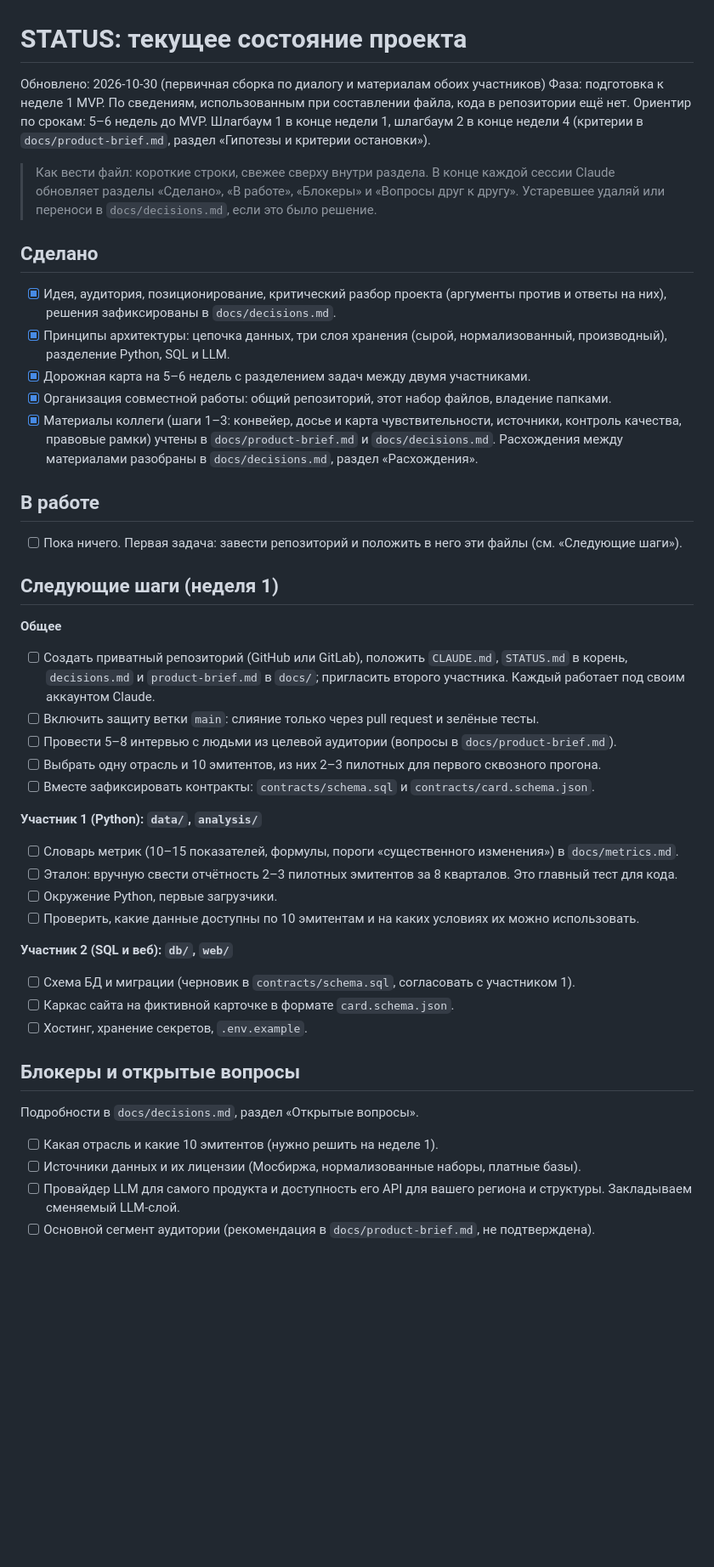
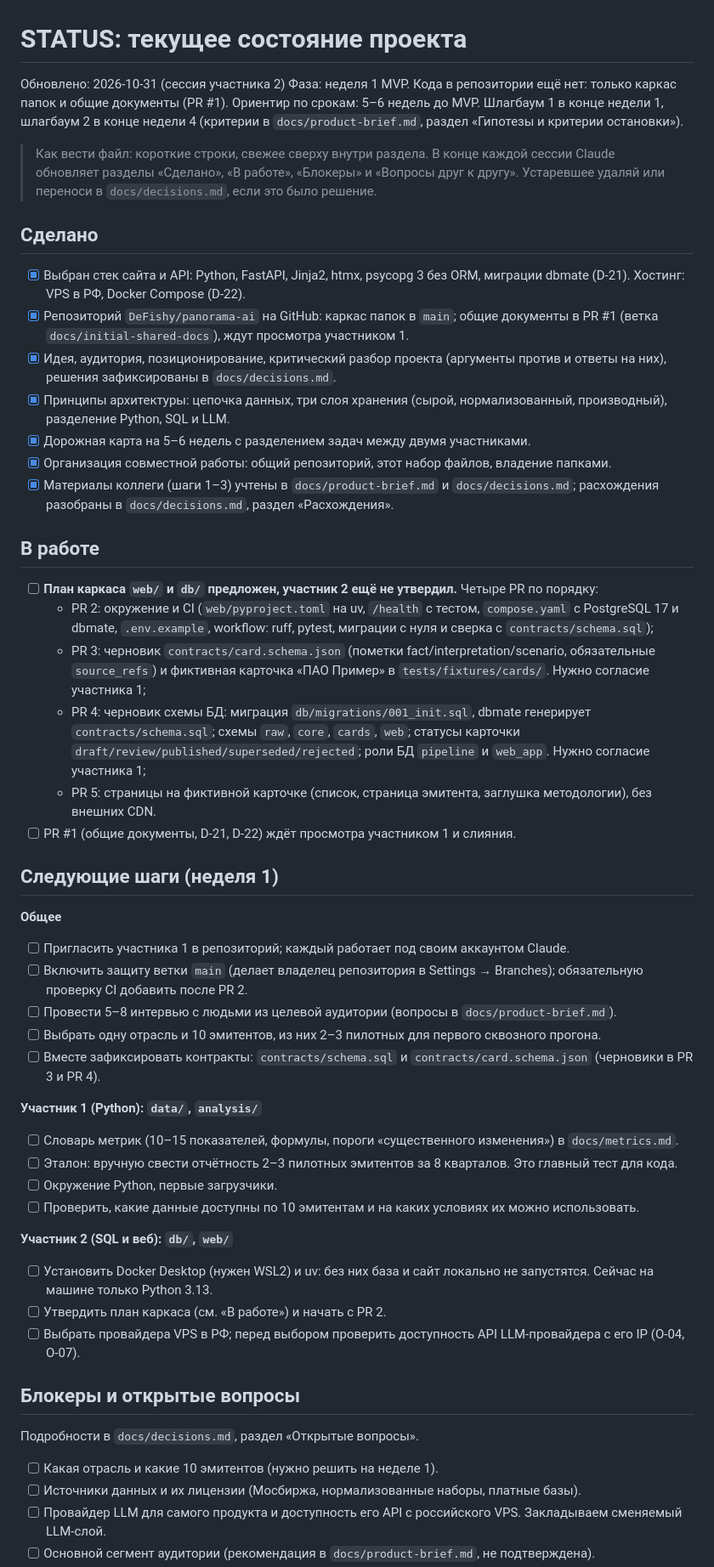
Before and after one commit to DeFishy/panorama-ai, a Markdown page: STATUS.md, the part around one of its changes. Shown at 85% size. Rendered like a GitHub page; blank space fills up the shorter version.

Commit message:
STATUS: итоги сессии участника 2 (стек, хостинг, план каркаса)
Co-Authored-By: Claude Opus 5.5 <noreply@anthropic.com>

```diff
--- a/STATUS.md
+++ b/STATUS.md
@@ -1,31 +1,38 @@
 # STATUS: текущее состояние проекта
 
-Обновлено: 2026-10-30 (первичная сборка по диалогу и материалам обоих участников)
-Фаза: подготовка к неделе 1 MVP. По сведениям, использованным при составлении файла, кода в репозитории ещё нет.
+Обновлено: 2026-10-31 (сессия участника 2)
+Фаза: неделя 1 MVP. Кода в репозитории ещё нет: только каркас папок и общие документы (PR #1).
 Ориентир по срокам: 5–6 недель до MVP. Шлагбаум 1 в конце недели 1, шлагбаум 2 в конце недели 4 (критерии в `docs/product-brief.md`, раздел «Гипотезы и критерии остановки»).
 
 > Как вести файл: короткие строки, свежее сверху внутри раздела. В конце каждой сессии Claude обновляет разделы «Сделано», «В работе», «Блокеры» и «Вопросы друг к другу». Устаревшее удаляй или переноси в `docs/decisions.md`, если это было решение.
 
 ## Сделано
 
+- [x] Выбран стек сайта и API: Python, FastAPI, Jinja2, htmx, psycopg 3 без ORM, миграции dbmate (D-21). Хостинг: VPS в РФ, Docker Compose (D-22).
+- [x] Репозиторий `DeFishy/panorama-ai` на GitHub: каркас папок в `main`; общие документы в PR #1 (ветка `docs/initial-shared-docs`), ждут просмотра участником 1.
 - [x] Идея, аудитория, позиционирование, критический разбор проекта (аргументы против и ответы на них), решения зафиксированы в `docs/decisions.md`.
 - [x] Принципы архитектуры: цепочка данных, три слоя хранения (сырой, нормализованный, производный), разделение Python, SQL и LLM.
 - [x] Дорожная карта на 5–6 недель с разделением задач между двумя участниками.
 - [x] Организация совместной работы: общий репозиторий, этот набор файлов, владение папками.
-- [x] Материалы коллеги (шаги 1–3: конвейер, досье и карта чувствительности, источники, контроль качества, правовые рамки) учтены в `docs/product-brief.md` и `docs/decisions.md`. Расхождения между материалами разобраны в `docs/decisions.md`, раздел «Расхождения».
+- [x] Материалы коллеги (шаги 1–3) учтены в `docs/product-brief.md` и `docs/decisions.md`; расхождения разобраны в `docs/decisions.md`, раздел «Расхождения».
 
 ## В работе
 
-- [ ] Пока ничего. Первая задача: завести репозиторий и положить в него эти файлы (см. «Следующие шаги»).
+- [ ] **План каркаса `web/` и `db/` предложен, участник 2 ещё не утвердил.** Четыре PR по порядку:
+  - PR 2: окружение и CI (`web/pyproject.toml` на uv, `/health` с тестом, `compose.yaml` с PostgreSQL 17 и dbmate, `.env.example`, workflow: ruff, pytest, миграции с нуля и сверка с `contracts/schema.sql`);
+  - PR 3: черновик `contracts/card.schema.json` (пометки fact/interpretation/scenario, обязательные `source_refs`) и фиктивная карточка «ПАО Пример» в `tests/fixtures/cards/`. Нужно согласие участника 1;
+  - PR 4: черновик схемы БД: миграция `db/migrations/001_init.sql`, dbmate генерирует `contracts/schema.sql`; схемы `raw`, `core`, `cards`, `web`; статусы карточки `draft/review/published/superseded/rejected`; роли БД `pipeline` и `web_app`. Нужно согласие участника 1;
+  - PR 5: страницы на фиктивной карточке (список, страница эмитента, заглушка методологии), без внешних CDN.
+- [ ] PR #1 (общие документы, D-21, D-22) ждёт просмотра участником 1 и слияния.
 
 ## Следующие шаги (неделя 1)
 
 **Общее**
-- [ ] Создать приватный репозиторий (GitHub или GitLab), положить `CLAUDE.md`, `STATUS.md` в корень, `decisions.md` и `product-brief.md` в `docs/`; пригласить второго участника. Каждый работает под своим аккаунтом Claude.
-- [ ] Включить защиту ветки `main`: слияние только через pull request и зелёные тесты.
+- [ ] Пригласить участника 1 в репозиторий; каждый работает под своим аккаунтом Claude.
+- [ ] Включить защиту ветки `main` (делает владелец репозитория в Settings → Branches); обязательную проверку CI добавить после PR 2.
 - [ ] Провести 5–8 интервью с людьми из целевой аудитории (вопросы в `docs/product-brief.md`).
 - [ ] Выбрать одну отрасль и 10 эмитентов, из них 2–3 пилотных для первого сквозного прогона.
-- [ ] Вместе зафиксировать контракты: `contracts/schema.sql` и `contracts/card.schema.json`.
+- [ ] Вместе зафиксировать контракты: `contracts/schema.sql` и `contracts/card.schema.json` (черновики в PR 3 и PR 4).
 
 **Участник 1 (Python): `data/`, `analysis/`**
 - [ ] Словарь метрик (10–15 показателей, формулы, пороги «существенного изменения») в `docs/metrics.md`.
@@ -34,14 +41,14 @@
 - [ ] Проверить, какие данные доступны по 10 эмитентам и на каких условиях их можно использовать.
 
 **Участник 2 (SQL и веб): `db/`, `web/`**
-- [ ] Схема БД и миграции (черновик в `contracts/schema.sql`, согласовать с участником 1).
-- [ ] Каркас сайта на фиктивной карточке в формате `card.schema.json`.
-- [ ] Хостинг, хранение секретов, `.env.example`.
+- [ ] Установить Docker Desktop (нужен WSL2) и uv: без них база и сайт локально не запустятся. Сейчас на машине только Python 3.13.
+- [ ] Утвердить план каркаса (см. «В работе») и начать с PR 2.
+- [ ] Выбрать провайдера VPS в РФ; перед выбором проверить доступность API LLM-провайдера с его IP (O-04, O-07).
 
 ## Блокеры и открытые вопросы
 
 Подробности в `docs/decisions.md`, раздел «Открытые вопросы».
 - [ ] Какая отрасль и какие 10 эмитентов (нужно решить на неделе 1).
 - [ ] Источники данных и их лицензии (Мосбиржа, нормализованные наборы, платные базы).
-- [ ] Провайдер LLM для самого продукта и доступность его API для вашего региона и структуры. Закладываем сменяемый LLM-слой.
+- [ ] Провайдер LLM для самого продукта и доступность его API с российского VPS. Закладываем сменяемый LLM-слой.
 - [ ] Основной сегмент аудитории (рекомендация в `docs/product-brief.md`, не подтверждена).
```
Also changed, not shown: other parts of STATUS.md (+5 -3 lines).
